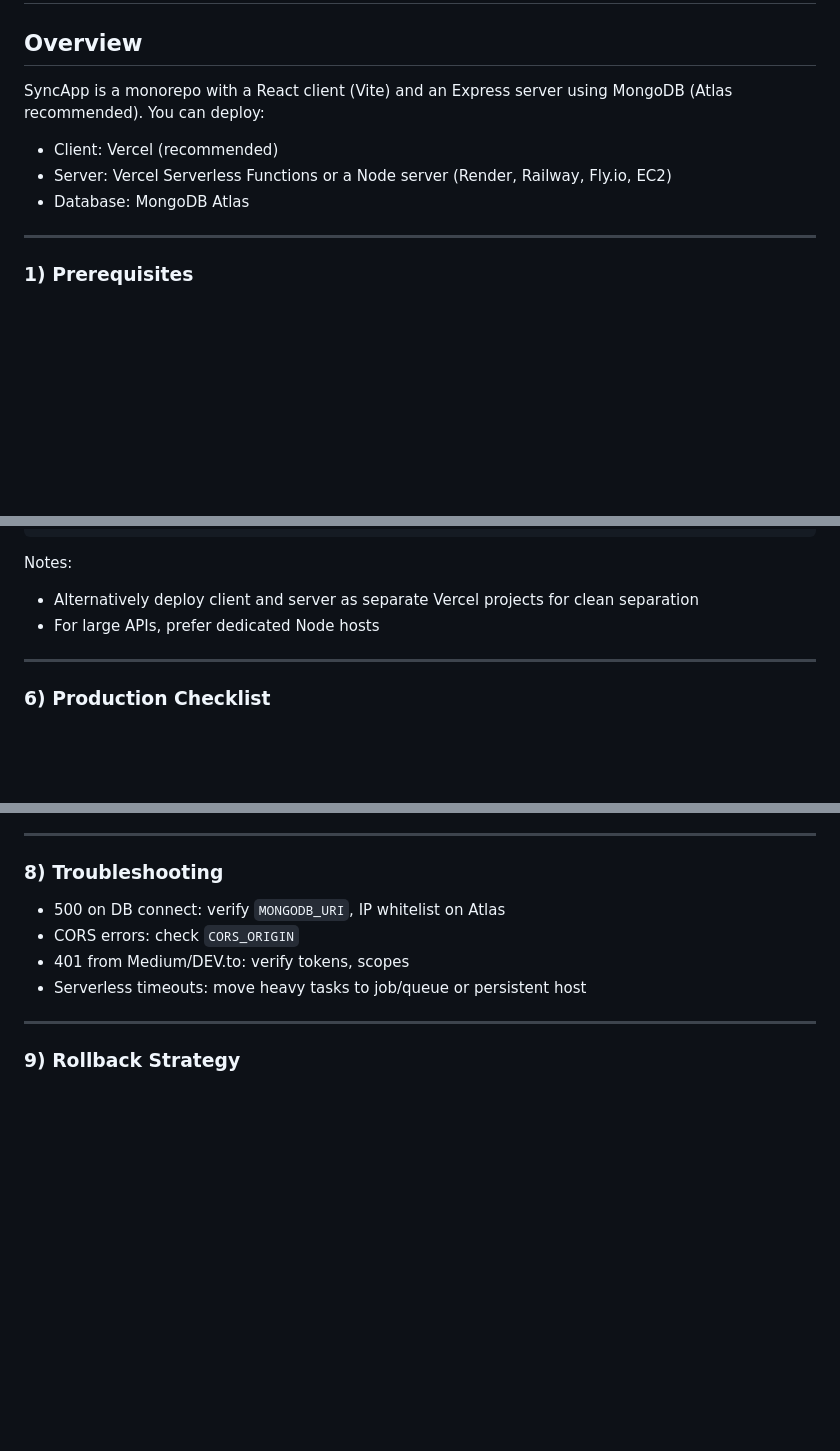
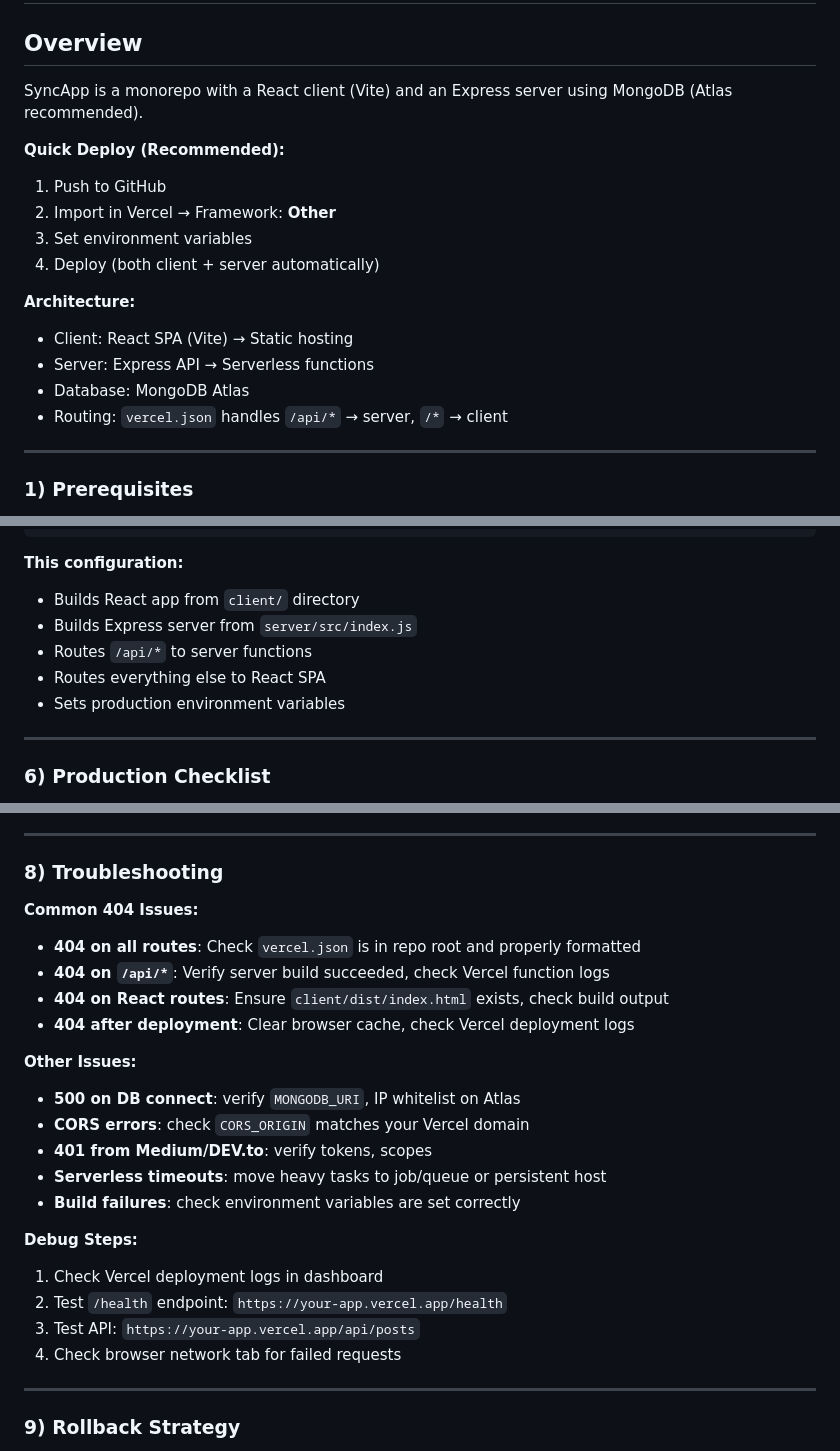
Before and after one commit to FarukhSaifi/SyncApp, a Markdown page: DEPLOYMENT.md, 3 parts joined by grey strips. Drawn GitHub-style; blank space fills up the shorter version.

````diff
--- a/DEPLOYMENT.md
+++ b/DEPLOYMENT.md
@@ -2,11 +2,19 @@
 
 ## Overview
 
-SyncApp is a monorepo with a React client (Vite) and an Express server using MongoDB (Atlas recommended). You can deploy:
+SyncApp is a monorepo with a React client (Vite) and an Express server using MongoDB (Atlas recommended).
 
-- Client: Vercel (recommended)
-- Server: Vercel Serverless Functions or a Node server (Render, Railway, Fly.io, EC2)
+**Quick Deploy (Recommended):**
+1. Push to GitHub
+2. Import in Vercel → Framework: **Other**
+3. Set environment variables
+4. Deploy (both client + server automatically)
+
+**Architecture:**
+- Client: React SPA (Vite) → Static hosting
+- Server: Express API → Serverless functions
 - Database: MongoDB Atlas
+- Routing: `vercel.json` handles `/api/*` → server, `/*` → client
 
 ---
 
@@ -98,10 +133,12 @@ Place in repo root if deploying serverless on Vercel for server routes:
 }
 ```
 
-Notes:
-
-- Alternatively deploy client and server as separate Vercel projects for clean separation
-- For large APIs, prefer dedicated Node hosts
+**This configuration:**
+- Builds React app from `client/` directory
+- Builds Express server from `server/src/index.js`
+- Routes `/api/*` to server functions
+- Routes everything else to React SPA
+- Sets production environment variables
 
 ---
 
@@ -130,10 +167,24 @@ Notes:
 
 ### 8) Troubleshooting
 
-- 500 on DB connect: verify `MONGODB_URI`, IP whitelist on Atlas
-- CORS errors: check `CORS_ORIGIN`
-- 401 from Medium/DEV.to: verify tokens, scopes
-- Serverless timeouts: move heavy tasks to job/queue or persistent host
+**Common 404 Issues:**
+- **404 on all routes**: Check `vercel.json` is in repo root and properly formatted
+- **404 on `/api/*`**: Verify server build succeeded, check Vercel function logs
+- **404 on React routes**: Ensure `client/dist/index.html` exists, check build output
+- **404 after deployment**: Clear browser cache, check Vercel deployment logs
+
+**Other Issues:**
+- **500 on DB connect**: verify `MONGODB_URI`, IP whitelist on Atlas
+- **CORS errors**: check `CORS_ORIGIN` matches your Vercel domain
+- **401 from Medium/DEV.to**: verify tokens, scopes
+- **Serverless timeouts**: move heavy tasks to job/queue or persistent host
+- **Build failures**: check environment variables are set correctly
+
+**Debug Steps:**
+1. Check Vercel deployment logs in dashboard
+2. Test `/health` endpoint: `https://your-app.vercel.app/health`
+3. Test API: `https://your-app.vercel.app/api/posts`
+4. Check browser network tab for failed requests
 
 ---
 
````
Also changed, not shown: other parts of DEPLOYMENT.md (+59 -32 lines).
